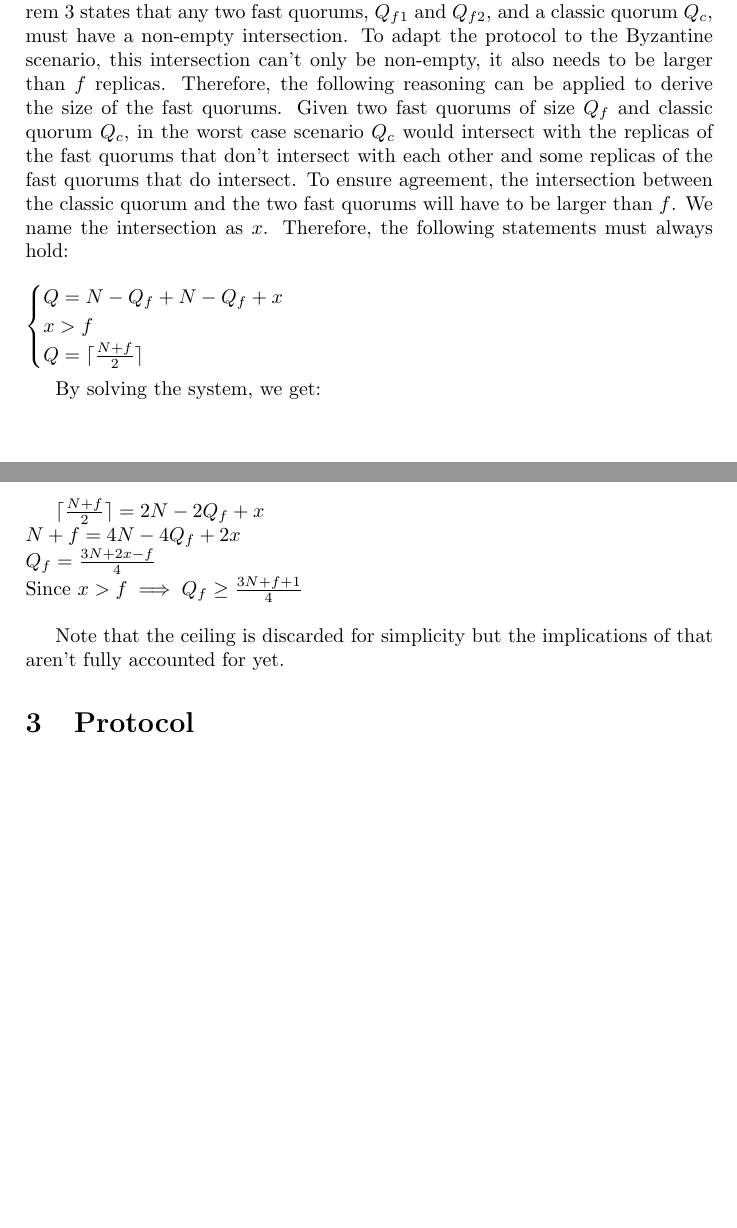
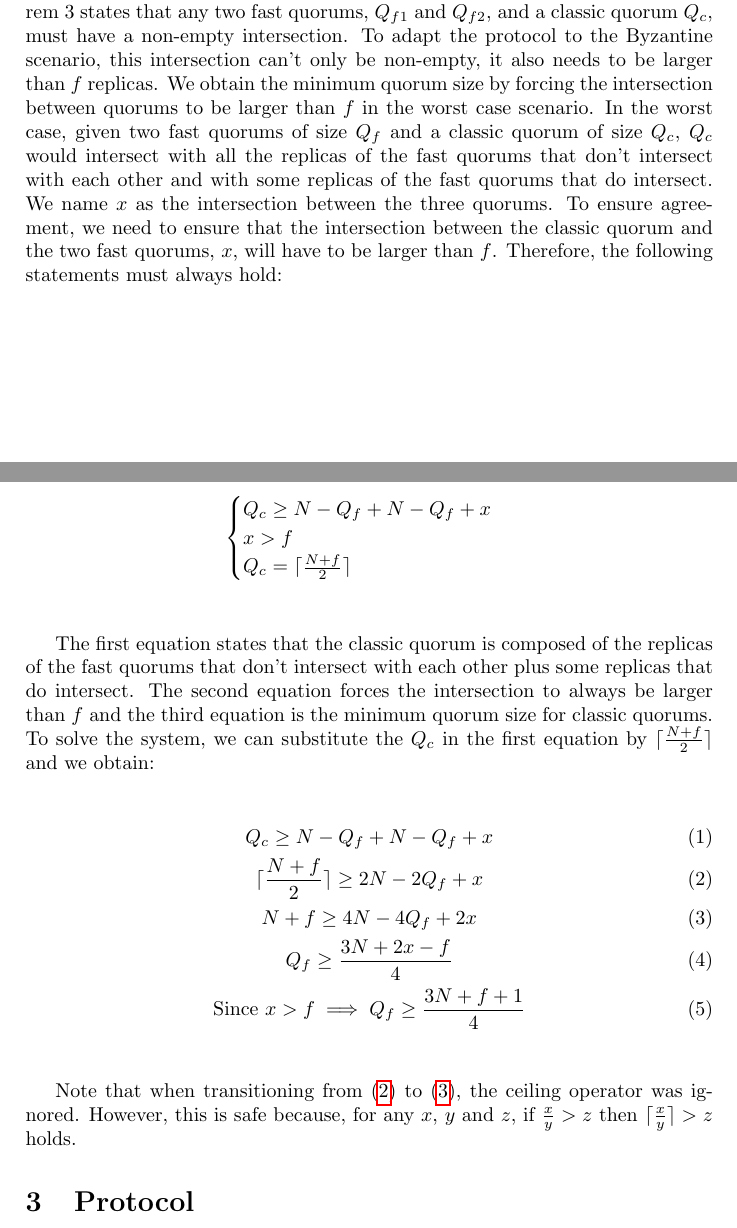
Before and after one commit to MiguelPires/College_misc, a LaTeX paper (main.tex, which reads prelims.tex): two parts of pages 1 and 2 of 4 before the commit and two parts of pages 1 and 2 of 5 after it, joined at a grey line, cut so that both start at the same text, the shorter picture padded with empty space. Compiled offline with pdfLaTeX.

Commit message:
Improved Byzantine fast quorum derivation

```diff
--- a/prelims.tex
+++ b/prelims.tex
@@ -1,20 +1,22 @@
 \section{Preliminaries}
 
-To adapt Generalized Paxos to the Byzantine setting, the fast quorums must be recalculated to ensure agreement. Generalized Consensus' Approximate Theorem 3 states that any two fast quorums, $Q_{f1}$ and $Q_{f2}$, and a classic quorum $Q_c$, must have a non-empty intersection. To adapt the protocol to the Byzantine scenario, this intersection can't only be non-empty, it also needs to be larger than $f$ replicas. Therefore, the following reasoning can be applied to derive the size of the fast quorums. Given two fast quorums of size $Q_f$ and classic quorum $Q_c$, in the worst case scenario $Q_c$ would intersect with the replicas of the fast quorums that don't intersect with each other and some replicas of the fast quorums that do intersect. To ensure agreement, the intersection between the classic quorum and the two fast quorums will have to be larger than $f$. We name the intersection as $x$. Therefore, the following statements must always hold:
+To adapt Generalized Paxos to the Byzantine setting, the fast quorums must be recalculated to ensure agreement. Generalized Consensus' Approximate Theorem 3 states that any two fast quorums, $Q_{f1}$ and $Q_{f2}$, and a classic quorum $Q_c$, must have a non-empty intersection. To adapt the protocol to the Byzantine scenario, this intersection can't only be non-empty, it also needs to be larger than $f$ replicas. We obtain the minimum quorum size by forcing the intersection between quorums to be larger than $f$ in the worst case scenario. In the worst case, given two fast quorums of size $Q_f$ and a classic quorum of size $Q_c$, $Q_c$ would intersect with all the replicas of the fast quorums that don't intersect with each other and with some replicas of the fast quorums that do intersect. We name $x$ as the intersection between the three quorums. To ensure agreement, we need to ensure that the intersection between the classic quorum and the two fast quorums, $x$, will have to be larger than $f$. Therefore, the following statements must always hold:
 
-$\\ \begin{cases}
-		Q = N - Q_f + N-Q_f + x \\
-		x > f \\
-		Q = \lceil \frac{N+f}{2}\rceil
-\end{cases} \\$
+\begin{gather*}
+\begin{cases}
+Q_c \geq N - Q_f + N-Q_f + x \\
+x > f \\
+Q_c = \lceil \frac{N+f}{2}\rceil
+\end{cases} \\
+\end{gather*}
 
-By solving the system, we get:
+The first equation states that the classic quorum is composed of the replicas of the fast quorums that don't intersect with each other plus some replicas that do intersect. The second equation forces the intersection to always be larger than $f$ and the third equation is the minimum quorum size for classic quorums. To solve the system, we can substitute the $Q_c$ in the first equation by $\lceil \frac{N+f}{2}\rceil$ and we obtain:
+\begin{gather*} \\
+Q_c \geq N - Q_f + N-Q_f + x \label{eq_1} \tag{1} \\
+\lceil\frac{N+f}{2}\rceil \geq 2N - 2Q_f + x \label{eq_2} \tag{2} \\
+N+f \geq 4N - 4Q_f + 2x \label{eq_3} \tag{3} \\
+Q_f \geq \frac{3N+2x-f}{4} \label{eq_4} \tag{4} \\
+\text{Since $x > f$} \implies Q_f \geq \frac{3N+f+1}{4} \label{eq_5} \tag{5}  \\
+\end{gather*}
 
-$\lceil\frac{N+f}{2}\rceil = 2N - 2Q_f + x \\
-N+f = 4N - 4Q_f + 2x \\
-Q_f = \frac{3N+2x-f}{4} \\
-\text{Since $x > f$} \implies Q_f \geq \frac{3N+f+1}{4} \\$
-
-
-\par
-Note that the ceiling is discarded for simplicity but the implications of that aren't fully accounted for yet.
+Note that when transitioning from \eqref{eq_2} to \eqref{eq_3}, the ceiling operator was ignored. However, this is safe because, for any $x$, $y$ and $z$, if $\frac{x}{y} > z$ then $\lceil \frac{x}{y} \rceil > z$ holds.\par
```
